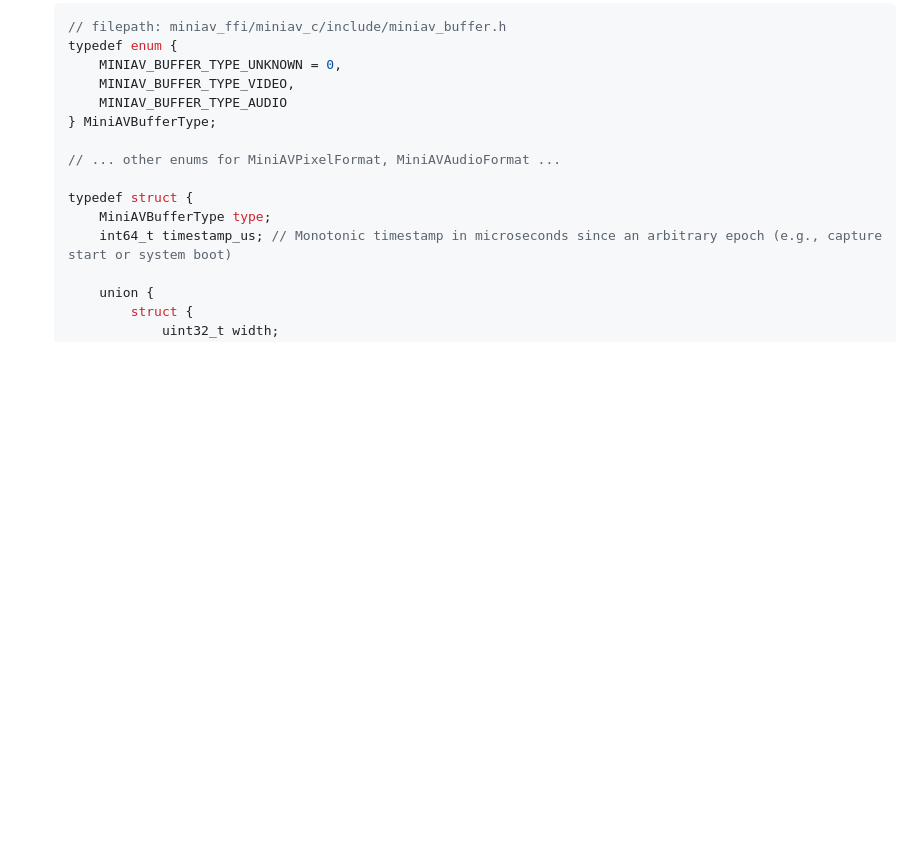
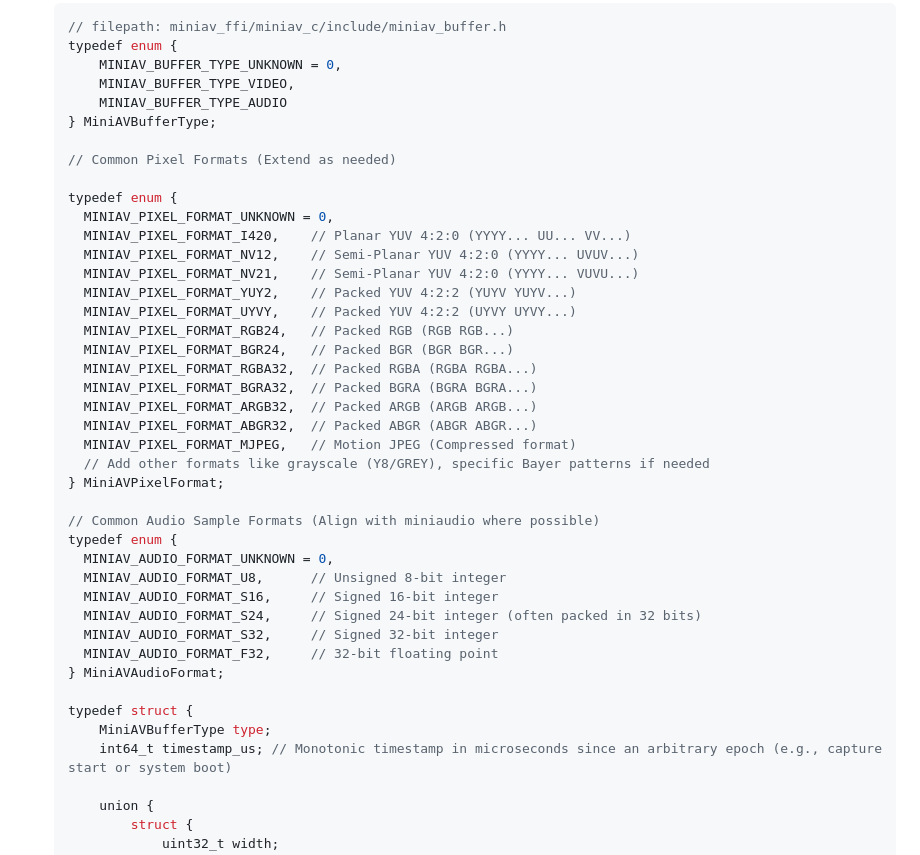
Before and after one commit to MichealReed/miniAV, a Markdown page: miniav_design.MD, the part around the change. Rendered like a GitHub page; blank space fills up the shorter version.

Commit message:
add missing buffers

```diff
--- a/miniav_design.MD
+++ b/miniav_design.MD
@@ -143,7 +143,34 @@ This section details the public C API exposed by `miniav_c`.
         MINIAV_BUFFER_TYPE_AUDIO
     } MiniAVBufferType;
 
-    // ... other enums for MiniAVPixelFormat, MiniAVAudioFormat ...
+    // Common Pixel Formats (Extend as needed)
+
+  typedef enum {
+      MINIAV_PIXEL_FORMAT_UNKNOWN = 0,
+      MINIAV_PIXEL_FORMAT_I420,    // Planar YUV 4:2:0 (YYYY... UU... VV...)
+      MINIAV_PIXEL_FORMAT_NV12,    // Semi-Planar YUV 4:2:0 (YYYY... UVUV...)
+      MINIAV_PIXEL_FORMAT_NV21,    // Semi-Planar YUV 4:2:0 (YYYY... VUVU...)
+      MINIAV_PIXEL_FORMAT_YUY2,    // Packed YUV 4:2:2 (YUYV YUYV...)
+      MINIAV_PIXEL_FORMAT_UYVY,    // Packed YUV 4:2:2 (UYVY UYVY...)
+      MINIAV_PIXEL_FORMAT_RGB24,   // Packed RGB (RGB RGB...)
+      MINIAV_PIXEL_FORMAT_BGR24,   // Packed BGR (BGR BGR...)
+      MINIAV_PIXEL_FORMAT_RGBA32,  // Packed RGBA (RGBA RGBA...)
+      MINIAV_PIXEL_FORMAT_BGRA32,  // Packed BGRA (BGRA BGRA...)
+      MINIAV_PIXEL_FORMAT_ARGB32,  // Packed ARGB (ARGB ARGB...)
+      MINIAV_PIXEL_FORMAT_ABGR32,  // Packed ABGR (ABGR ABGR...)
+      MINIAV_PIXEL_FORMAT_MJPEG,   // Motion JPEG (Compressed format)
+      // Add other formats like grayscale (Y8/GREY), specific Bayer patterns if needed
+  } MiniAVPixelFormat;
+
+  // Common Audio Sample Formats (Align with miniaudio where possible)
+  typedef enum {
+      MINIAV_AUDIO_FORMAT_UNKNOWN = 0,
+      MINIAV_AUDIO_FORMAT_U8,      // Unsigned 8-bit integer
+      MINIAV_AUDIO_FORMAT_S16,     // Signed 16-bit integer
+      MINIAV_AUDIO_FORMAT_S24,     // Signed 24-bit integer (often packed in 32 bits)
+      MINIAV_AUDIO_FORMAT_S32,     // Signed 32-bit integer
+      MINIAV_AUDIO_FORMAT_F32,     // 32-bit floating point
+  } MiniAVAudioFormat;
 
     typedef struct {
         MiniAVBufferType type;
```
